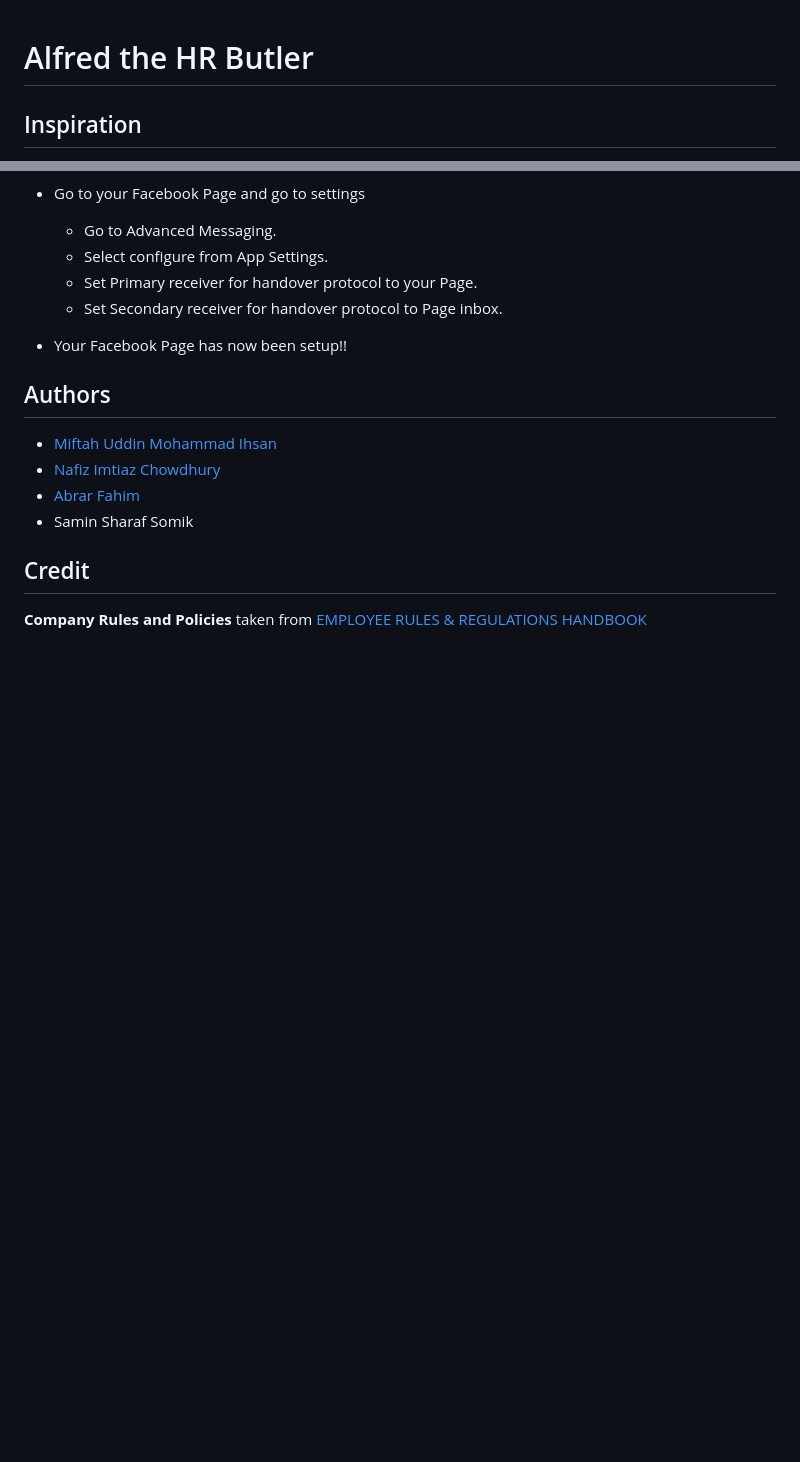
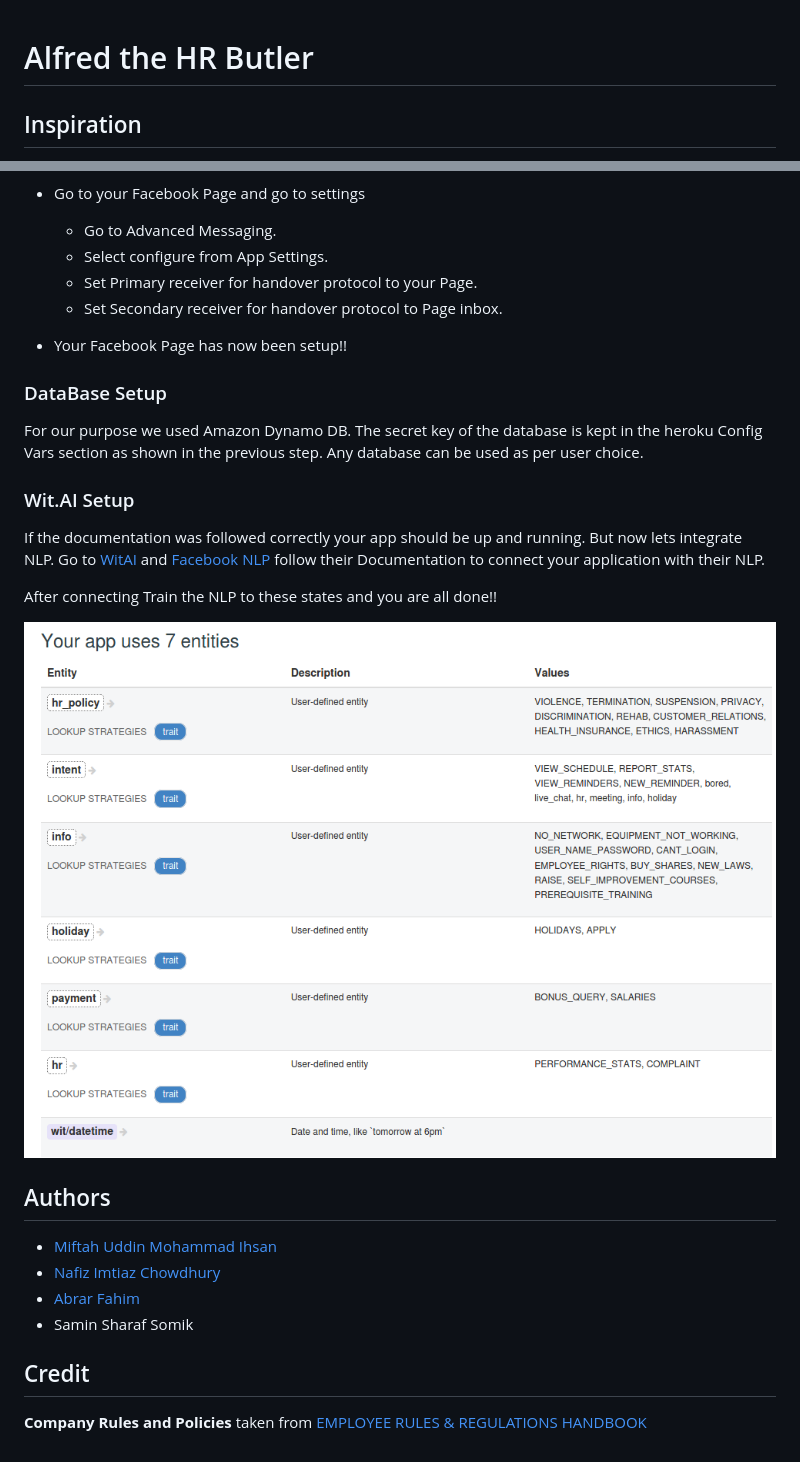
Before and after one commit to miftahihsan/Alfred-Facebook-Hackathon-2020, a Markdown page: README.md, 2 parts joined by grey strips. GitHub-like rendering; pictures changed too: DocImage/nlp.png (added); blank space fills up the shorter version.

Commit message:
adding new content

```diff
--- a/README.md
+++ b/README.md
@@ -1,4 +1,12 @@
 # Alfred the HR Butler
+
+
+<!-- # Table of Contents
+1. [Example](#example)
+2. [Example2](#example2)
+3. [Third Example](#third-example)
+4. [Fourth Example](#fourth-examplehttpwwwfourthexamplecom) -->
+
 
 ## Inspiration
 
@@ -121,6 +129,21 @@ Go to your App and subscribe to these following features.
 
 * Your Facebook Page has now been setup!!
 
+### DataBase Setup
+
+For our purpose we used Amazon Dynamo DB. The secret key of the database is kept in the heroku Config Vars section as shown in the previous step.
+Any database can be used as per user choice.
+
+
+### Wit.AI Setup
+
+If the documentation was followed correctly your app should be up and running. But now lets integrate NLP. Go to [WitAI](https://wit.ai/) and
+[Facebook NLP](https://developers.facebook.com/docs/messenger-platform/built-in-nlp/) follow their Documentation to connect your application with their NLP.
+
+After connecting Train the NLP to these states and you are all done!!
+
+![](DocImage/nlp.png)
+
 ## Authors
 
 * [Miftah Uddin Mohammad Ihsan](https://github.com/miftahihsan)
```
